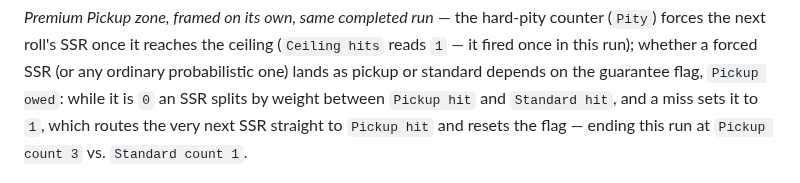
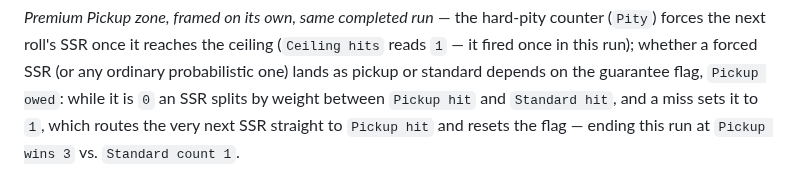
Before and after one commit to MerciHanrim/loop-studio, a Markdown page: README.md, the part around the change. Rendered like a GitHub page.

```diff
--- a/README.md
+++ b/README.md
@@ -156,7 +156,7 @@ counter (`Pity`) forces the next roll's SSR once it reaches the ceiling
 the guarantee flag, `Pickup owed`: while it is `0` an SSR splits by weight
 between `Pickup hit` and `Standard hit`, and a miss sets it to `1`, which
 routes the very next SSR straight to `Pickup hit` and resets the flag —
-ending this run at `Pickup count 3` vs. `Standard count 1`.
+ending this run at `Pickup wins 3` vs. `Standard count 1`.
 
 ![The Premium Pickup zone on its own after the same completed run: four roll-gate variants (normal / forced × not-owed / owed), the hard-pity counter reading 33 against its ceiling of 80, one real ceiling hit, the Pickup-owed guarantee flag, and a real 3-to-1 Pickup hit / Standard hit split — with the selected "Ceiling hits" Pool's Inspector open in the right column](docs/assets/gacha-pickup-guarantee.png)
 
```
Also changed, not shown: docs/assets/gacha-overview.png, docs/assets/gacha-pickup-guarantee.png, 5 other files.
